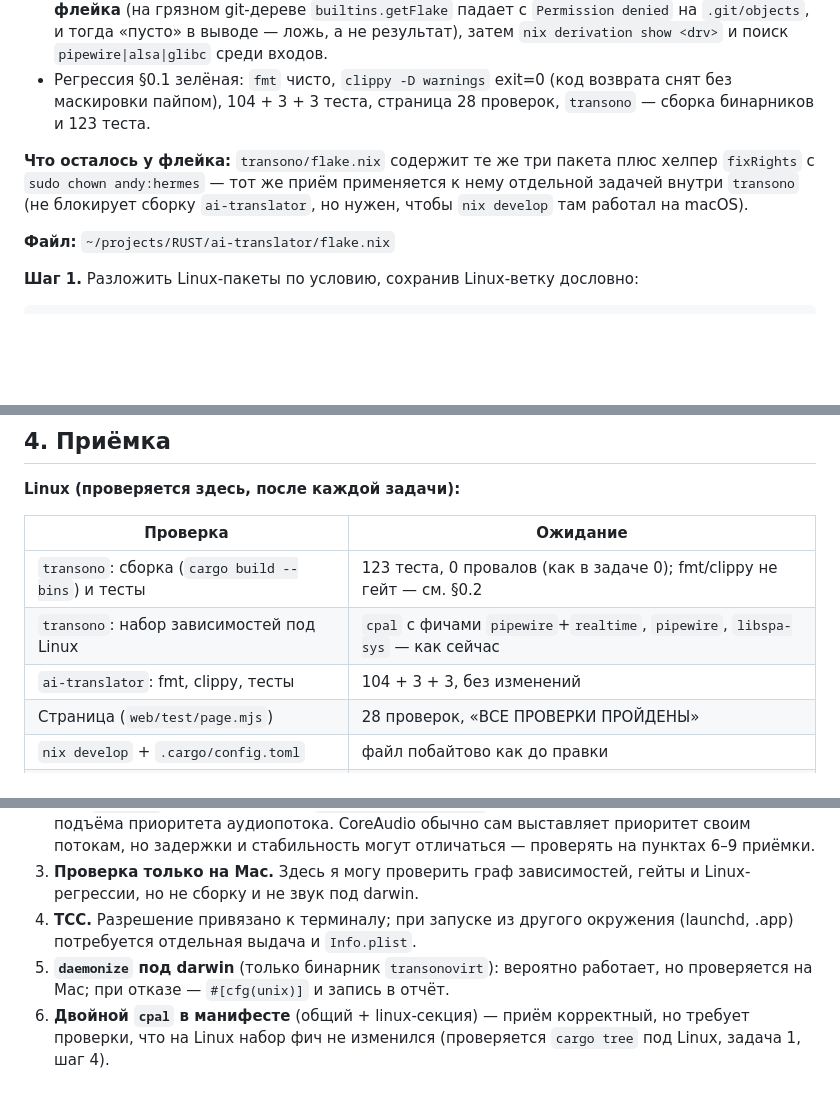
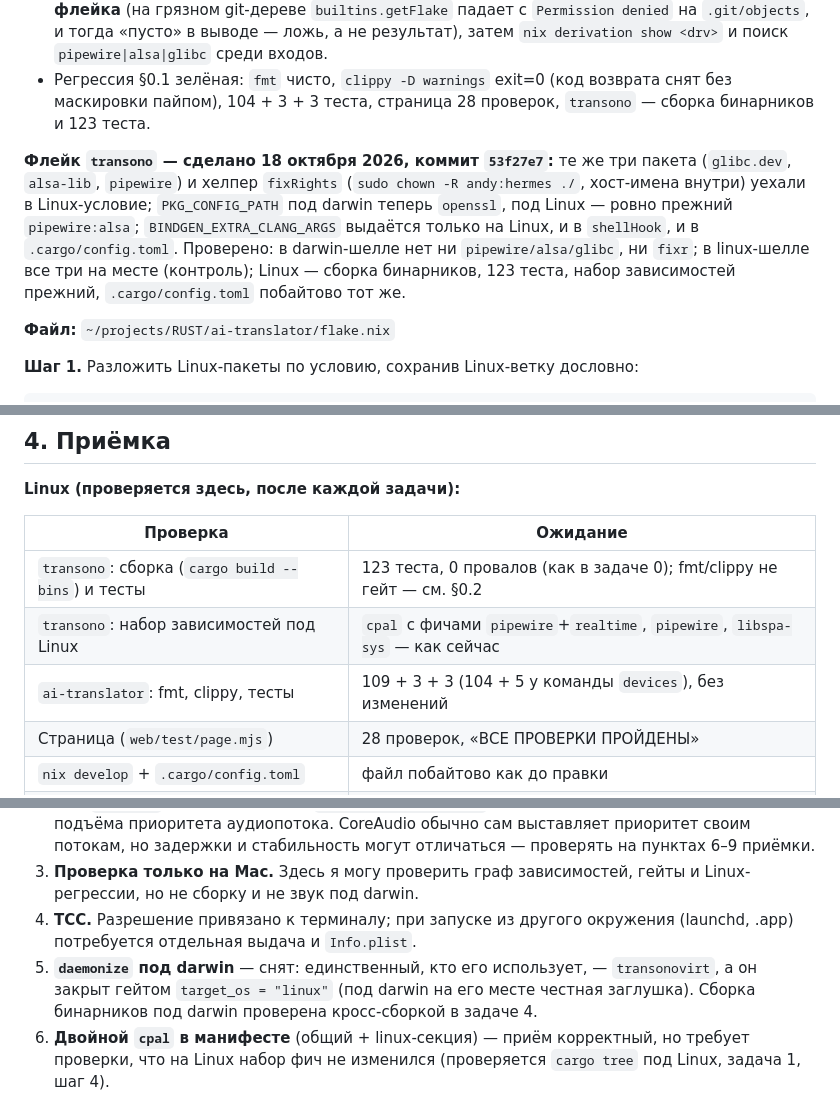
Before and after one commit to UncleAndy/ai-translator, a Markdown page: .hermes/plans/2026-10-18_130229-ai-translator-macos-port.md, 3 parts joined by grey strips. Drawn GitHub-style; blank space fills up the shorter version.

Commit message:
Fix plan.

```diff
--- a/.hermes/plans/2026-10-18_130229-ai-translator-macos-port.md
+++ b/.hermes/plans/2026-10-18_130229-ai-translator-macos-port.md
@@ -357,7 +357,7 @@ git -c user.name="Andrey Velikoredchanin" -c user.email="andy@uncleandyv.com" \
 - В darwin-шелле Linux-пакетов **нет**, в linux-шелле они **есть** — контрольная проверка, что тест их вообще видит. Способ: оценка `devShells.aarch64-darwin.default.drvPath` из **чистой копии флейка** (на грязном git-дереве `builtins.getFlake` падает с `Permission denied` на `.git/objects`, и тогда «пусто» в выводе — ложь, а не результат), затем `nix derivation show <drv>` и поиск `pipewire|alsa|glibc` среди входов.
 - Регрессия §0.1 зелёная: `fmt` чисто, `clippy -D warnings` exit=0 (код возврата снят без маскировки пайпом), 104 + 3 + 3 теста, страница 28 проверок, `transono` — сборка бинарников и 123 теста.
 
-**Что осталось у флейка:** `transono/flake.nix` содержит те же три пакета плюс хелпер `fixRights` с `sudo chown andy:hermes` — тот же приём применяется к нему отдельной задачей внутри `transono` (не блокирует сборку `ai-translator`, но нужен, чтобы `nix develop` там работал на macOS).
+**Флейк `transono` — сделано 18 октября 2026, коммит `53f27e7`:** те же три пакета (`glibc.dev`, `alsa-lib`, `pipewire`) и хелпер `fixRights` (`sudo chown -R andy:hermes ./`, хост-имена внутри) уехали в Linux-условие; `PKG_CONFIG_PATH` под darwin теперь `openssl`, под Linux — ровно прежний `pipewire:alsa`; `BINDGEN_EXTRA_CLANG_ARGS` выдаётся только на Linux, и в `shellHook`, и в `.cargo/config.toml`. Проверено: в darwin-шелле нет ни `pipewire/alsa/glibc`, ни `fixr`; в linux-шелле все три на месте (контроль); Linux — сборка бинарников, 123 теста, набор зависимостей прежний, `.cargo/config.toml` побайтово тот же.
 
 **Файл:** `~/projects/RUST/ai-translator/flake.nix`
 
@@ -758,7 +758,7 @@ jobs:
 |---|---|
 | `transono`: сборка (`cargo build --bins`) и тесты | 123 теста, 0 провалов (как в задаче 0); fmt/clippy не гейт — см. §0.2 |
 | `transono`: набор зависимостей под Linux | `cpal` с фичами `pipewire`+`realtime`, `pipewire`, `libspa-sys` — как сейчас |
-| `ai-translator`: fmt, clippy, тесты | 104 + 3 + 3, без изменений |
+| `ai-translator`: fmt, clippy, тесты | 109 + 3 + 3 (104 + 5 у команды `devices`), без изменений |
 | Страница (`web/test/page.mjs`) | 28 проверок, «ВСЕ ПРОВЕРКИ ПРОЙДЕНЫ» |
 | `nix develop` + `.cargo/config.toml` | файл побайтово как до правки |
 | `cargo tree --target aarch64-apple-darwin` | нет `pipewire`/`libspa`/`alsa`, есть `cpal` + `objc2-core-audio` |
@@ -773,7 +773,7 @@ jobs:
 2. **Нет `realtime`-фичи на macOS.** `audio_thread_priority` Linux-only, значит на macOS нет того же подъёма приоритета аудиопотока. CoreAudio обычно сам выставляет приоритет своим потокам, но задержки и стабильность могут отличаться — проверять на пунктах 6–9 приёмки.
 3. **Проверка только на Mac.** Здесь я могу проверить граф зависимостей, гейты и Linux-регрессии, но не сборку и не звук под darwin.
 4. **TCC.** Разрешение привязано к терминалу; при запуске из другого окружения (launchd, .app) потребуется отдельная выдача и `Info.plist`.
-5. **`daemonize` под darwin** (только бинарник `transonovirt`): вероятно работает, но проверяется на Mac; при отказе — `#[cfg(unix)]` и запись в отчёт.
+5. **`daemonize` под darwin** — снят: единственный, кто его использует, — `transonovirt`, а он закрыт гейтом `target_os = "linux"` (под darwin на его месте честная заглушка). Сборка бинарников под darwin проверена кросс-сборкой в задаче 4.
 6. **Двойной `cpal` в манифесте** (общий + linux-секция) — приём корректный, но требует проверки, что на Linux набор фич не изменился (проверяется `cargo tree` под Linux, задача 1, шаг 4).
 
 **Вне области этого порта (отдельные решения):**
```
